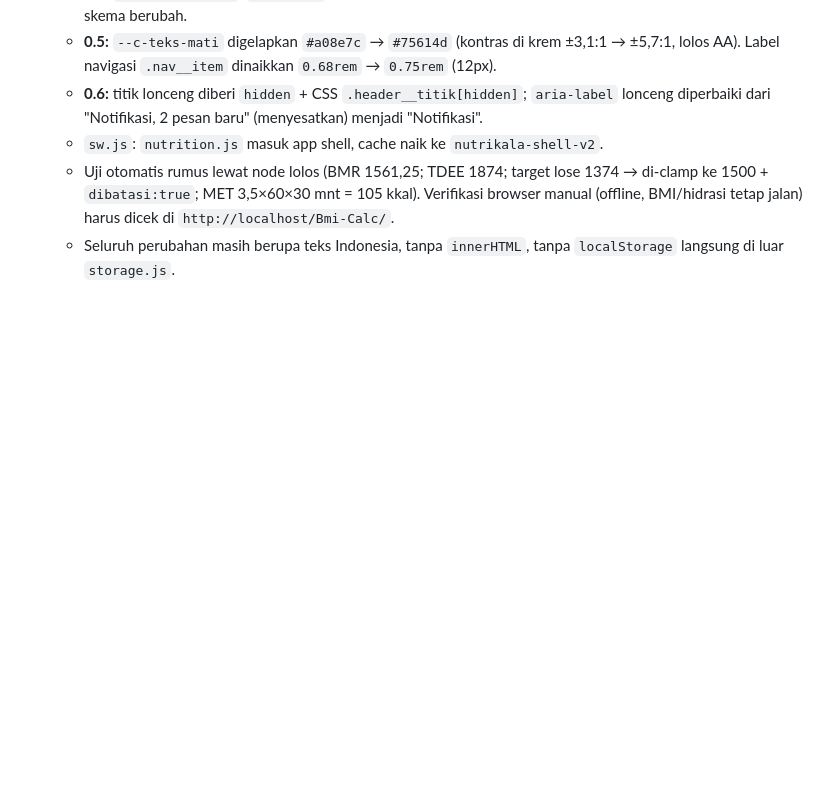
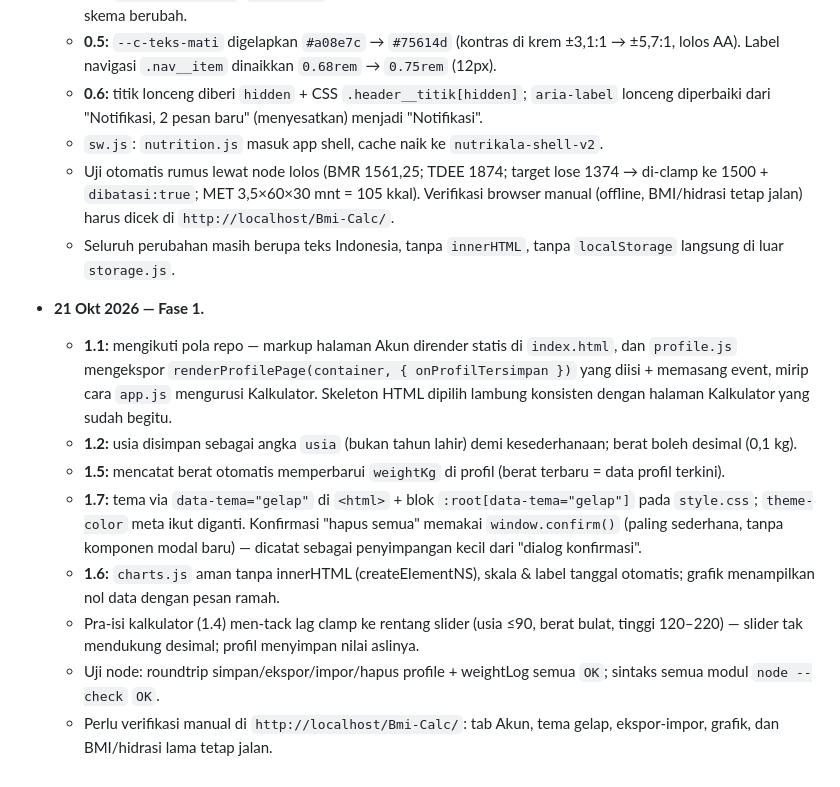
Before and after one commit to YGDYSH/BMI-Kalkulator, a Markdown page: desain.md, the part around one of its changes. Drawn GitHub-style; blank space fills up the shorter version.

Commit message:
docs(desain): centang Fase 1 + catatan keputusan

```diff
--- a/desain.md
+++ b/desain.md
@@ -302,3 +302,13 @@ Sebelum menandai fase selesai:
   - `sw.js`: `nutrition.js` masuk app shell, cache naik ke `nutrikala-shell-v2`.
   - Uji otomatis rumus lewat node lolos (BMR 1561,25; TDEE 1874; target lose 1374 → di-clamp ke 1500 + `dibatasi:true`; MET 3,5×60×30 mnt = 105 kkal). Verifikasi browser manual (offline, BMI/hidrasi tetap jalan) harus dicek di `http://localhost/Bmi-Calc/`.
   - Seluruh perubahan masih berupa teks Indonesia, tanpa `innerHTML`, tanpa `localStorage` langsung di luar `storage.js`.
+
+- **21 Okt 2026 — Fase 1.**
+  - **1.1:** mengikuti pola repo — markup halaman Akun dirender statis di `index.html`, dan `profile.js` mengekspor `renderProfilePage(container, { onProfilTersimpan })` yang diisi + memasang event, mirip cara `app.js` mengurusi Kalkulator. Skeleton HTML dipilih lambung konsisten dengan halaman Kalkulator yang sudah begitu.
+  - **1.2:** usia disimpan sebagai angka `usia` (bukan tahun lahir) demi kesederhanaan; berat boleh desimal (0,1 kg).
+  - **1.5:** mencatat berat otomatis memperbarui `weightKg` di profil (berat terbaru = data profil terkini).
+  - **1.7:** tema via `data-tema="gelap"` di `<html>` + blok `:root[data-tema="gelap"]` pada `style.css`; `theme-color` meta ikut diganti. Konfirmasi "hapus semua" memakai `window.confirm()` (paling sederhana, tanpa komponen modal baru) — dicatat sebagai penyimpangan kecil dari "dialog konfirmasi".
+  - **1.6:** `charts.js` aman tanpa innerHTML (createElementNS), skala & label tanggal otomatis; grafik menampilkan nol data dengan pesan ramah.
+  - Pra-isi kalkulator (1.4) men-tack lag clamp ke rentang slider (usia ≤90, berat bulat, tinggi 120–220) — slider tak mendukung desimal; profil menyimpan nilai aslinya.
+  - Uji node: roundtrip simpan/ekspor/impor/hapus profile + weightLog semua `OK`; sintaks semua modul `node --check` `OK`.
+  - Perlu verifikasi manual di `http://localhost/Bmi-Calc/`: tab Akun, tema gelap, ekspor-impor, grafik, dan BMI/hidrasi lama tetap jalan.
```
Also changed, not shown: other parts of desain.md (+10 -10 lines).
